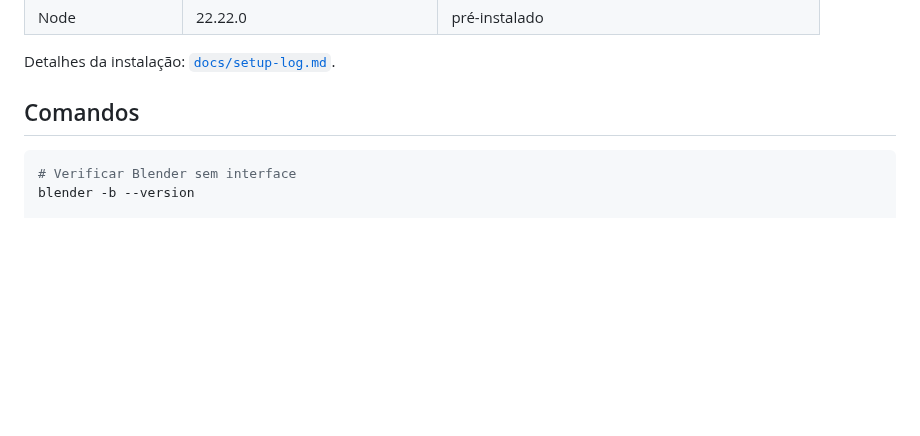
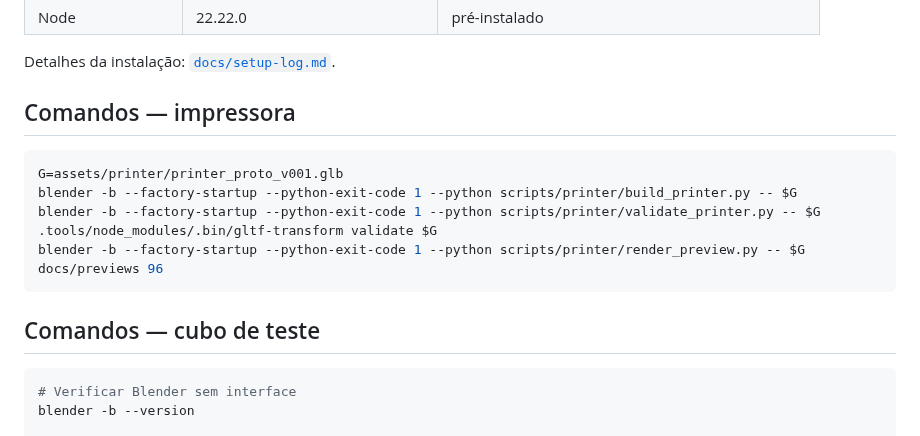
Before and after one commit to flavioeagle/jarvis-mundimakers-3d-assets, a Markdown page: README.md, the part around one of its changes. Rendered like a GitHub page; blank space fills up the shorter version.

````diff
--- a/README.md
+++ b/README.md
@@ -21,7 +38,16 @@ Pipeline de assets 3D do projeto Jarvis Mundimakers, gerados com Blender headles
 
 Detalhes da instalação: [`docs/setup-log.md`](docs/setup-log.md).
 
-## Comandos
+## Comandos — impressora
+```bash
+G=assets/printer/printer_proto_v001.glb
+blender -b --factory-startup --python-exit-code 1 --python scripts/printer/build_printer.py -- $G
+blender -b --factory-startup --python-exit-code 1 --python scripts/printer/validate_printer.py -- $G
+.tools/node_modules/.bin/gltf-transform validate $G
+blender -b --factory-startup --python-exit-code 1 --python scripts/printer/render_preview.py -- $G docs/previews 96
+```
+
+## Comandos — cubo de teste
 ```bash
 # Verificar Blender sem interface
 blender -b --version
````
Also changed, not shown: other parts of README.md (+18 -1 lines), docs/printer-prototype.md (added, +116 -0 lines), docs/previews/printer_proto_v001_front.jpg (added), docs/previews/printer_proto_v001_front34.jpg (added), docs/previews/printer_proto_v001_top34.jpg (added), 6 other files.
